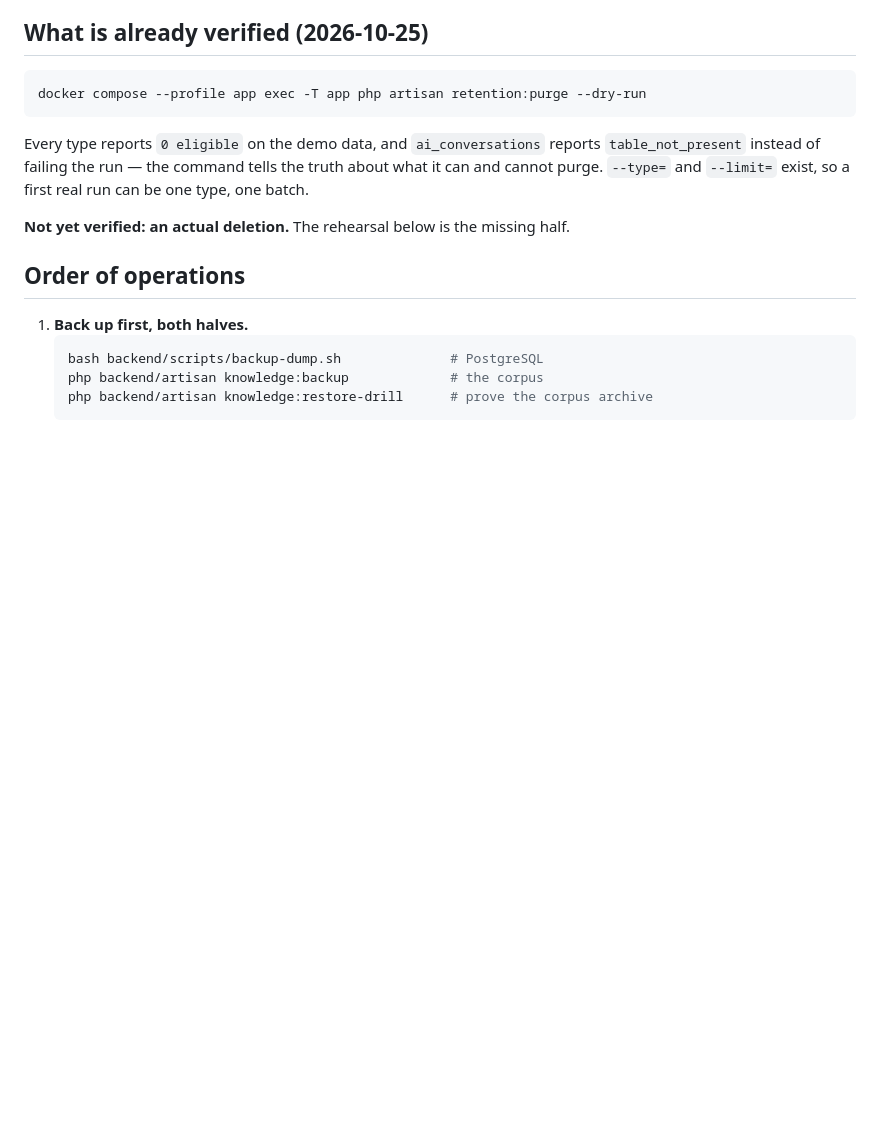
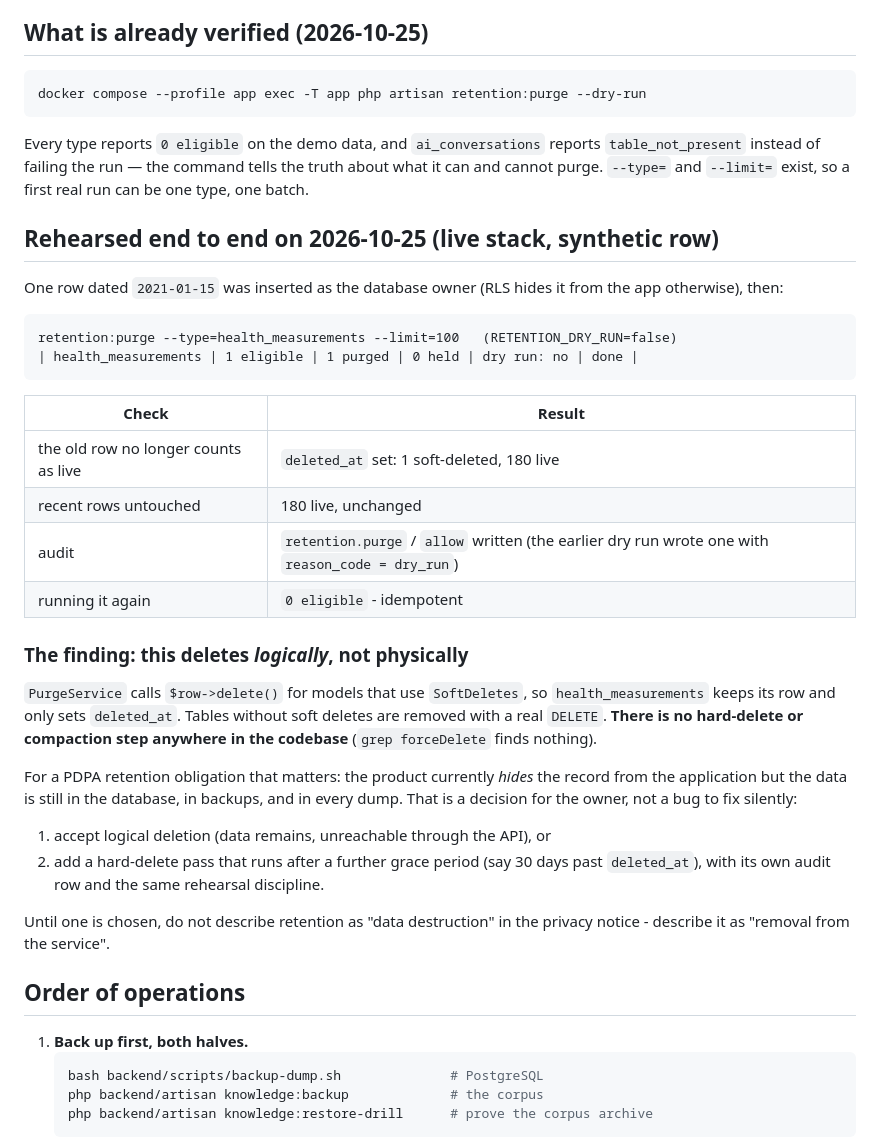
Before and after one commit to BB5123/lucky-care-plus-v1, a Markdown page: backend/docs/RETENTION-TURN-ON.md, the part around the change. Rendered like a GitHub page; blank space fills up the shorter version.

Commit message:
docs: retention rehearsal result and the soft-delete finding

````diff
--- a/backend/docs/RETENTION-TURN-ON.md
+++ b/backend/docs/RETENTION-TURN-ON.md
@@ -14,7 +14,38 @@ Every type reports `0 eligible` on the demo data, and `ai_conversations` reports
 failing the run — the command tells the truth about what it can and cannot purge. `--type=` and `--limit=` exist,
 so a first real run can be one type, one batch.
 
-**Not yet verified: an actual deletion.** The rehearsal below is the missing half.
+## Rehearsed end to end on 2026-10-25 (live stack, synthetic row)
+
+One row dated `2021-01-15` was inserted as the database owner (RLS hides it from the app otherwise), then:
+
+```
+retention:purge --type=health_measurements --limit=100   (RETENTION_DRY_RUN=false)
+| health_measurements | 1 eligible | 1 purged | 0 held | dry run: no | done |
+```
+
+| Check | Result |
+|---|---|
+| the old row no longer counts as live | `deleted_at` set: 1 soft-deleted, 180 live |
+| recent rows untouched | 180 live, unchanged |
+| audit | `retention.purge` / `allow` written (the earlier dry run wrote one with `reason_code = dry_run`) |
+| running it again | `0 eligible` - idempotent |
+
+### The finding: this deletes *logically*, not physically
+
+`PurgeService` calls `$row->delete()` for models that use `SoftDeletes`, so `health_measurements` keeps its row and
+only sets `deleted_at`. Tables without soft deletes are removed with a real `DELETE`. **There is no hard-delete or
+compaction step anywhere in the codebase** (`grep forceDelete` finds nothing).
+
+For a PDPA retention obligation that matters: the product currently *hides* the record from the application but the
+data is still in the database, in backups, and in every dump. That is a decision for the owner, not a bug to fix
+silently:
+
+1. accept logical deletion (data remains, unreachable through the API), or
+2. add a hard-delete pass that runs after a further grace period (say 30 days past `deleted_at`), with its own
+   audit row and the same rehearsal discipline.
+
+Until one is chosen, do not describe retention as "data destruction" in the privacy notice - describe it as
+"removal from the service".
 
 ## Order of operations
 
````
